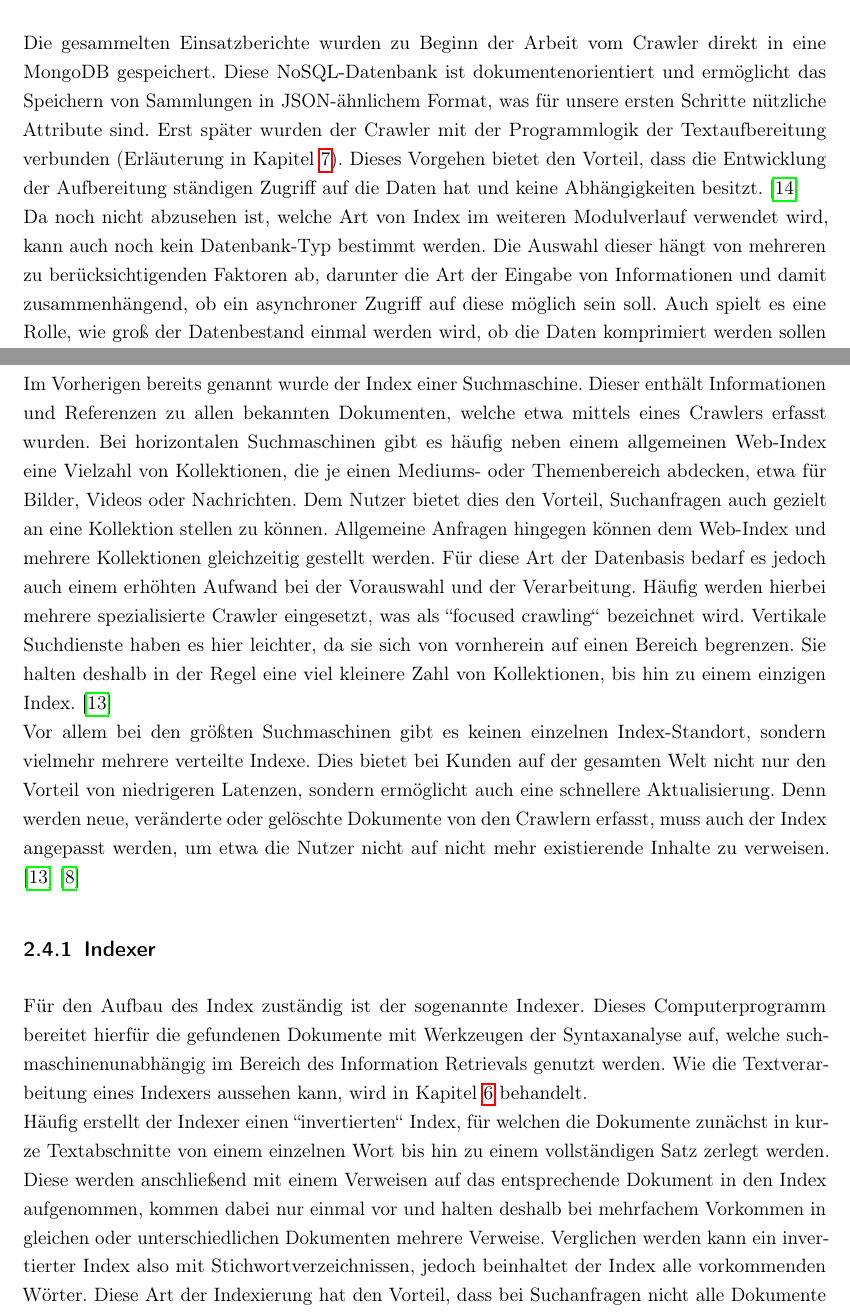
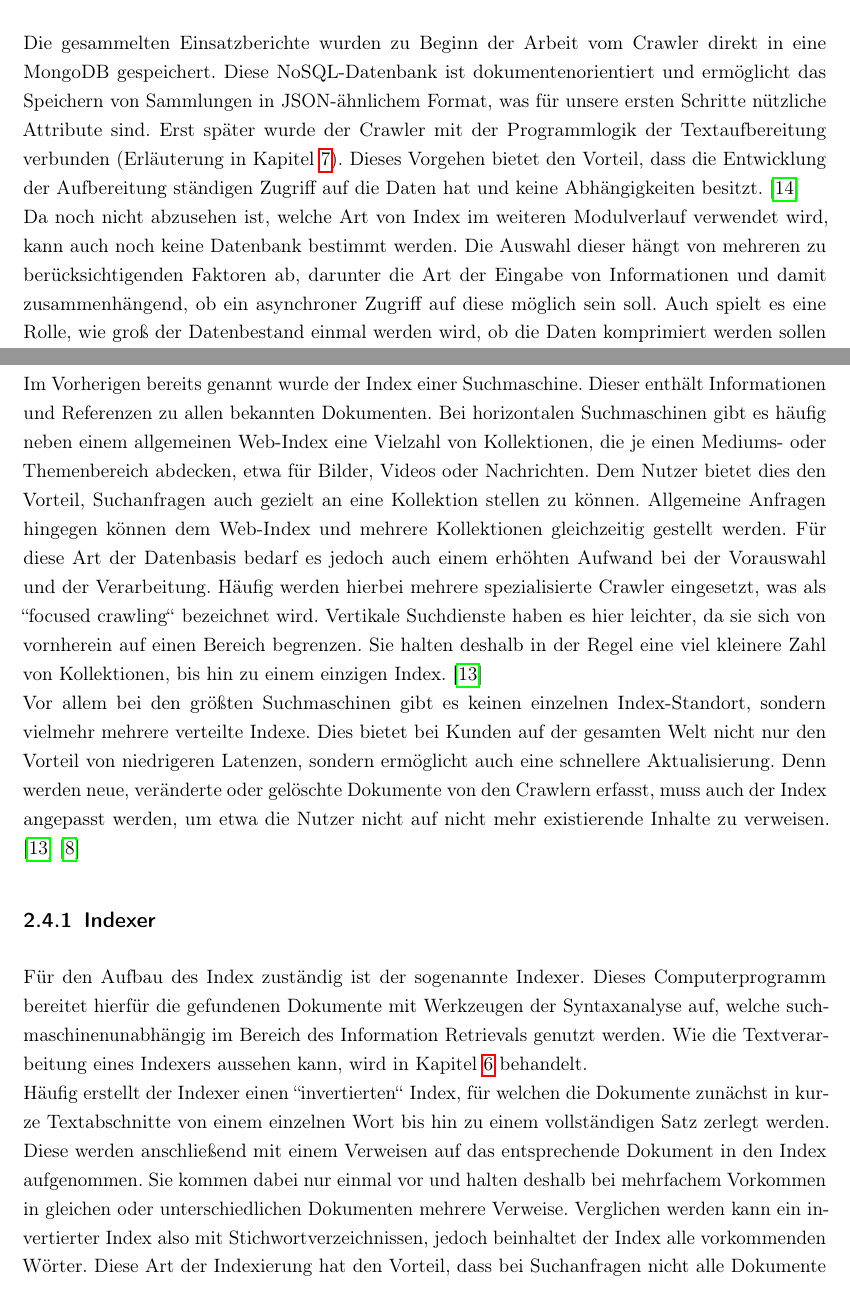
Before and after one commit to Mistscream/logbuch, a LaTeX document (main.tex, which reads tex/einleitung.tex): two parts of pages 7 and 9 of 38, joined at a grey line, cut so that both start at the same text. Compiled offline with pdfLaTeX.

Commit message:
small changes in einleitung

```diff
--- a/tex/einleitung.tex
+++ b/tex/einleitung.tex
@@ -11,8 +11,8 @@ Die ``Content Acquisition`` (deutsch Inhaltsbeschaffung) beschreibt das Sammeln
 
 \subsection{Speicherung der Dokumente}
 \label{sec:Speicherung}
-Die gesammelten Einsatzberichte wurden zu Beginn der Arbeit vom Crawler direkt in eine MongoDB gespeichert. Diese NoSQL-Datenbank ist dokumentenorientiert und ermöglicht das Speichern von Sammlungen in JSON-ähnlichem Format, was für unsere ersten Schritte nützliche Attribute sind. Erst später wurden der Crawler mit der Programmlogik der Textaufbereitung verbunden (Erläuterung in Kapitel \ref{ch:Ergebnis}). Dieses Vorgehen bietet den Vorteil, dass die Entwicklung der Aufbereitung ständigen Zugriff auf die Daten hat und keine Abhängigkeiten besitzt. \cite{wikimongodb}\\
-Da noch nicht abzusehen ist, welche Art von Index im weiteren Modulverlauf verwendet wird, kann auch noch kein Datenbank-Typ bestimmt werden. Die Auswahl dieser hängt von mehreren zu berücksichtigenden Faktoren ab, darunter die Art der Eingabe von Informationen und damit zusammenhängend, ob ein asynchroner Zugriff auf diese möglich sein soll. Auch spielt es eine Rolle, wie groß der Datenbestand einmal werden wird, ob die Daten komprimiert werden sollen und ob eine Fehlertoleranz gewünscht ist. \cite{wikiseindexing}
+Die gesammelten Einsatzberichte wurden zu Beginn der Arbeit vom Crawler direkt in eine MongoDB gespeichert. Diese NoSQL-Datenbank ist dokumentenorientiert und ermöglicht das Speichern von Sammlungen in JSON-ähnlichem Format, was für unsere ersten Schritte nützliche Attribute sind. Erst später wurde der Crawler mit der Programmlogik der Textaufbereitung verbunden (Erläuterung in Kapitel \ref{ch:Ergebnis}). Dieses Vorgehen bietet den Vorteil, dass die Entwicklung der Aufbereitung ständigen Zugriff auf die Daten hat und keine Abhängigkeiten besitzt. \cite{wikimongodb}\\
+Da noch nicht abzusehen ist, welche Art von Index im weiteren Modulverlauf verwendet wird, kann auch noch keine Datenbank bestimmt werden. Die Auswahl dieser hängt von mehreren zu berücksichtigenden Faktoren ab, darunter die Art der Eingabe von Informationen und damit zusammenhängend, ob ein asynchroner Zugriff auf diese möglich sein soll. Auch spielt es eine Rolle, wie groß der Datenbestand einmal werden wird, ob die Daten komprimiert werden sollen und ob eine Fehlertoleranz gewünscht ist. \cite{wikiseindexing}
 
 \section{Robots Exclusion Standart, Metadaten und Sitemaps}
 Heutige Webseiten enthalten viele Informationen, die ein menschlicher Besucher nicht ohne Aufwand einsehen kann, da diese für die maschinelle Verarbeitung, etwa durch einen Crawler, gedacht sind. Einfachen HTML-Tags (meist in einem ``<meta>``-Block) können wichtige Meta-Daten über ein Dokument enthalten. Bereits zur Inhaltsbeschaffung können also für die spätere Indexierung nützliche Informationen gesammelt werden. Dieser Ansatz hat sich im World Wide Web jedoch aufgrund von Missbrauch nicht durchgesetzt und findet deshalb heute nur noch selten Anwendung. Bei speziellen Dokumenten nutzt etwa Google die Meta-Daten aus HTML-Tags für die Generierung von Text-Snippets, welche bei Suchergebnisse angezeigt werden. \cite{suchmverst} \cite{htmlmeta}\\
@@ -24,10 +24,10 @@ Die unter der Domain ``www.berlin.de`` gehostete Website der Berliner Polizei be
 
 \section{Index}
 \label{sec:Index}
-Im Vorherigen bereits genannt wurde der Index einer Suchmaschine. Dieser enthält Informationen und Referenzen zu allen bekannten Dokumenten, welche etwa mittels eines Crawlers erfasst wurden. Bei horizontalen Suchmaschinen gibt es häufig neben einem allgemeinen Web-Index eine Vielzahl von Kollektionen, die je einen Mediums- oder Themenbereich abdecken, etwa für Bilder, Videos oder Nachrichten. Dem Nutzer bietet dies den Vorteil, Suchanfragen auch gezielt an eine Kollektion stellen zu können. Allgemeine Anfragen hingegen können dem Web-Index und mehrere Kollektionen gleichzeitig gestellt werden. Für diese Art der Datenbasis bedarf es jedoch auch einem erhöhten Aufwand bei der Vorauswahl und der Verarbeitung. Häufig werden hierbei mehrere spezialisierte Crawler eingesetzt, was als ``focused crawling`` bezeichnet wird. Vertikale Suchdienste haben es hier leichter, da sie sich von vornherein auf einen Bereich begrenzen. Sie halten deshalb in der Regel eine viel kleinere Zahl von Kollektionen, bis hin zu einem einzigen Index. \cite{suchmverst}\\
+Im Vorherigen bereits genannt wurde der Index einer Suchmaschine. Dieser enthält Informationen und Referenzen zu allen bekannten Dokumenten. Bei horizontalen Suchmaschinen gibt es häufig neben einem allgemeinen Web-Index eine Vielzahl von Kollektionen, die je einen Mediums- oder Themenbereich abdecken, etwa für Bilder, Videos oder Nachrichten. Dem Nutzer bietet dies den Vorteil, Suchanfragen auch gezielt an eine Kollektion stellen zu können. Allgemeine Anfragen hingegen können dem Web-Index und mehrere Kollektionen gleichzeitig gestellt werden. Für diese Art der Datenbasis bedarf es jedoch auch einem erhöhten Aufwand bei der Vorauswahl und der Verarbeitung. Häufig werden hierbei mehrere spezialisierte Crawler eingesetzt, was als ``focused crawling`` bezeichnet wird. Vertikale Suchdienste haben es hier leichter, da sie sich von vornherein auf einen Bereich begrenzen. Sie halten deshalb in der Regel eine viel kleinere Zahl von Kollektionen, bis hin zu einem einzigen Index. \cite{suchmverst}\\
 Vor allem bei den größten Suchmaschinen gibt es keinen einzelnen Index-Standort, sondern vielmehr mehrere verteilte Indexe. Dies bietet bei Kunden auf der gesamten Welt nicht nur den Vorteil von niedrigeren Latenzen, sondern ermöglicht auch eine schnellere Aktualisierung. Denn werden neue, veränderte oder gelöschte Dokumente von den Crawlern erfasst, muss auch der Index angepasst werden, um etwa die Nutzer nicht auf nicht mehr existierende Inhalte zu verweisen. \cite{suchmverst} \cite{wikiindex}
 
 \subsection{Indexer}
 Für den Aufbau des Index zuständig ist der sogenannte Indexer. Dieses Computerprogramm bereitet hierfür die gefundenen Dokumente mit Werkzeugen der Syntaxanalyse auf, welche suchmaschinenunabhängig im Bereich des Information Retrievals genutzt werden. Wie die Textverarbeitung eines Indexers aussehen kann, wird in Kapitel \ref{ch:Textaufbereitung} behandelt.\\
-Häufig erstellt der Indexer einen ``invertierten`` Index, für welchen die Dokumente zunächst in kurze Textabschnitte von einem einzelnen Wort bis hin zu einem vollständigen Satz zerlegt werden. Diese werden anschließend mit einem Verweisen auf das entsprechende Dokument in den Index aufgenommen, kommen dabei nur einmal vor und halten deshalb bei mehrfachem Vorkommen in gleichen oder unterschiedlichen Dokumenten mehrere Verweise. Verglichen werden kann ein invertierter Index also mit Stichwortverzeichnissen, jedoch beinhaltet der Index alle vorkommenden Wörter. Diese Art der Indexierung hat den Vorteil, dass bei Suchanfragen nicht alle Dokumente komplett durchsucht werden müssen, was Ressourcen spart. Da nun jedoch nur Repräsentationen der Dokumente durchsucht werden, ist es umso wichtiger, einen gut funktionierenden Indexer zu betreiben, da ansonsten die erfassten Dokumente von den Nutzern unter Umständen gar nicht gefunden werden können. \cite{suchmverst}\\
+Häufig erstellt der Indexer einen ``invertierten`` Index, für welchen die Dokumente zunächst in kurze Textabschnitte von einem einzelnen Wort bis hin zu einem vollständigen Satz zerlegt werden. Diese werden anschließend mit einem Verweisen auf das entsprechende Dokument in den Index aufgenommen. Sie kommen dabei nur einmal vor und halten deshalb bei mehrfachem Vorkommen in gleichen oder unterschiedlichen Dokumenten mehrere Verweise. Verglichen werden kann ein invertierter Index also mit Stichwortverzeichnissen, jedoch beinhaltet der Index alle vorkommenden Wörter. Diese Art der Indexierung hat den Vorteil, dass bei Suchanfragen nicht alle Dokumente komplett durchsucht werden müssen, was Ressourcen spart. Da nun jedoch nur Repräsentationen der Dokumente durchsucht werden, ist es umso wichtiger, einen gut funktionierenden Indexer zu betreiben, da ansonsten die erfassten Dokumente von den Nutzern unter Umständen gar nicht gefunden werden können. \cite{suchmverst}\\
 Noch etwas aufwändiger sind komplexe invertierte Indexe. Sie enthalten nicht nur Verweise auf die Dokumente, sondern auch die Position und die Anzahl des Vorkommens innerhalb eines Dokuments. Diese Informationen sind besonders für das spätere Ranking bei Suchanfragen wichtig. \cite{suchmverst}
```
Also changed, not shown: tex/einleitung.tex (2 more changed lines).
